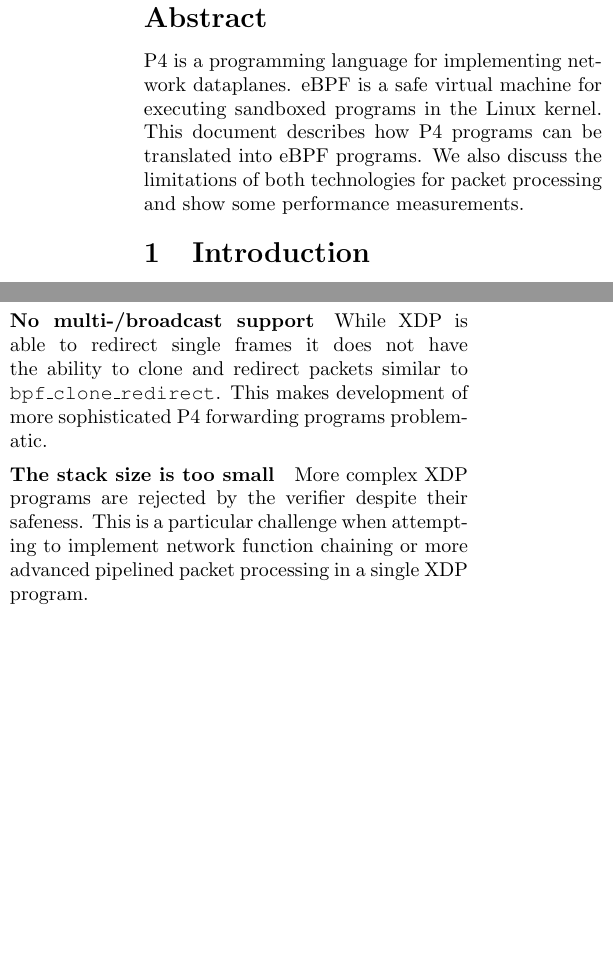
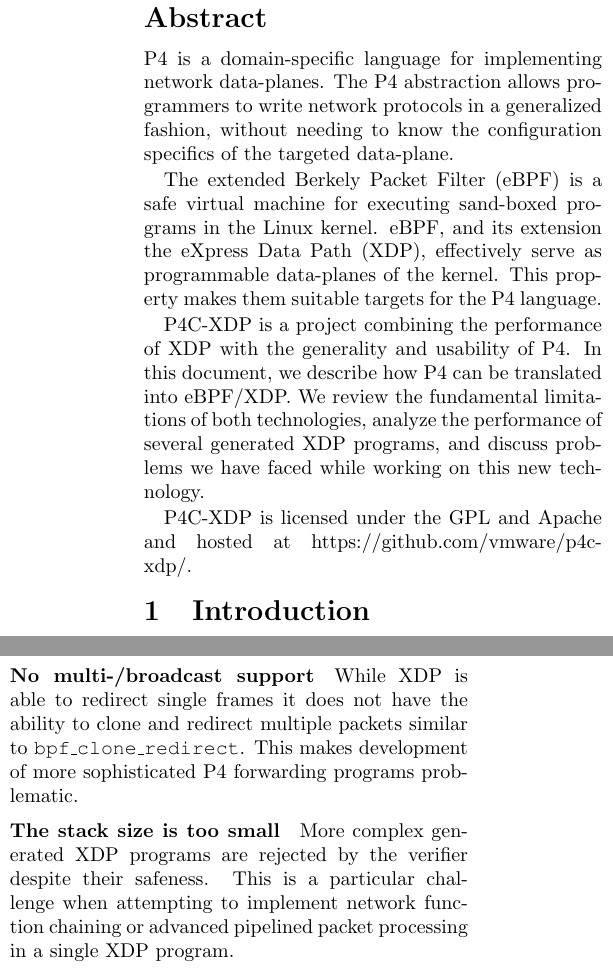
Before and after one commit to vmware-archive/p4c-xdp, a LaTeX paper (doc/lpc18/top.tex, which reads doc/lpc18/conclusions.tex): two parts of the columns of pages 1 and 8 of 10, joined at a grey line, cut so that both start at the same text, the shorter picture padded with empty space. Compiled offline with pdfLaTeX; a LaTeX package or settings file that is missing is left out.

Commit message:
Some work on the abstract and conclusion

```diff
--- a/doc/lpc18/conclusions.tex
+++ b/doc/lpc18/conclusions.tex
@@ -4,12 +4,13 @@
 
 \paragraph{No multi-/broadcast support}
 While XDP is able to redirect single frames it does not have the ability to
-clone and redirect packets similar to \texttt{bpf\_clone\_redirect}. This makes
-development of more sophisticated P4 forwarding programs problematic.
+clone and redirect multiple packets similar to \texttt{bpf\_clone\_redirect}.
+This makes development of more sophisticated P4 forwarding programs problematic.
 
 \paragraph{The stack size is too small}
-More complex XDP programs are rejected by the verifier despite their safeness.
+More complex generated XDP programs are rejected by the verifier despite their
+safeness.
 This is a particular challenge when attempting to implement network function
-chaining or more advanced pipelined packet processing in a single XDP program.
+chaining or advanced pipelined packet processing in a single XDP program.
 
 \paragraph{Generic XDP and TCP}
--- a/doc/lpc18/top.tex
+++ b/doc/lpc18/top.tex
@@ -60,13 +60,26 @@
 \maketitle
 
 \begin{abstract}
-  P4 is a programming language for implementing network dataplanes.
-  eBPF is a safe virtual machine for executing sandboxed programs in
-  the Linux kernel.  This document describes how P4 programs can be
-  translated into eBPF programs.  We also discuss the limitations of
-  both technologies for packet processing and show some performance
-  measurements.
+  P4 is a domain-specific language for implementing network data-planes.
+  The P4 abstraction allows programmers to write network protocols in a
+  generalized fashion, without needing to know the configuration specifics
+  of the targeted data-plane.
+
+  The extended Berkely Packet Filter (eBPF) is a safe virtual machine for
+  executing sand-boxed programs in the Linux kernel. eBPF, and its extension
+  the eXpress Data Path (XDP), effectively serve as programmable data-planes of
+  the kernel. This property makes them suitable targets for the P4 language.
+
+  P4C-XDP is a project combining the performance of XDP with the generality and
+  usability of P4. In this document, we describe how P4 can be
+  translated into eBPF/XDP. We review the fundamental limitations of both
+  technologies, analyze the performance of several generated XDP programs, and
+  discuss problems we have faced while working on this new technology.
+
+  P4C-XDP is licensed under the GPL and Apache and hosted at
+  https://github.com/vmware/p4c-xdp/.
 \end{abstract}
+
 
 \input{introduction}
 \input{background}
```
Also changed, not shown: doc/lpc18/top.bib (+0 -5 lines), doc/lpc18/conclusions.tex (36 more changed lines).
